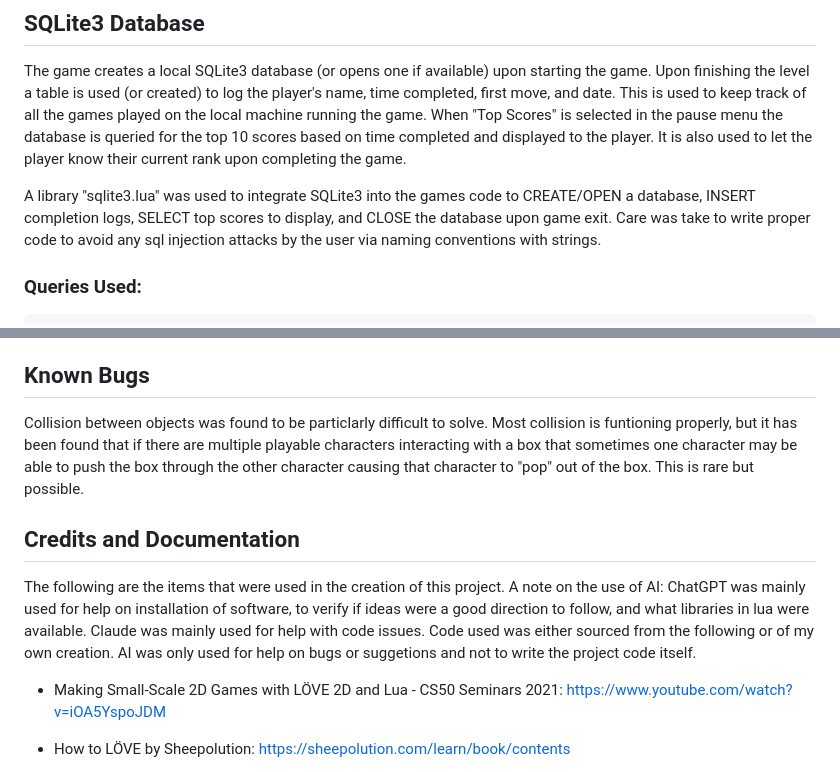
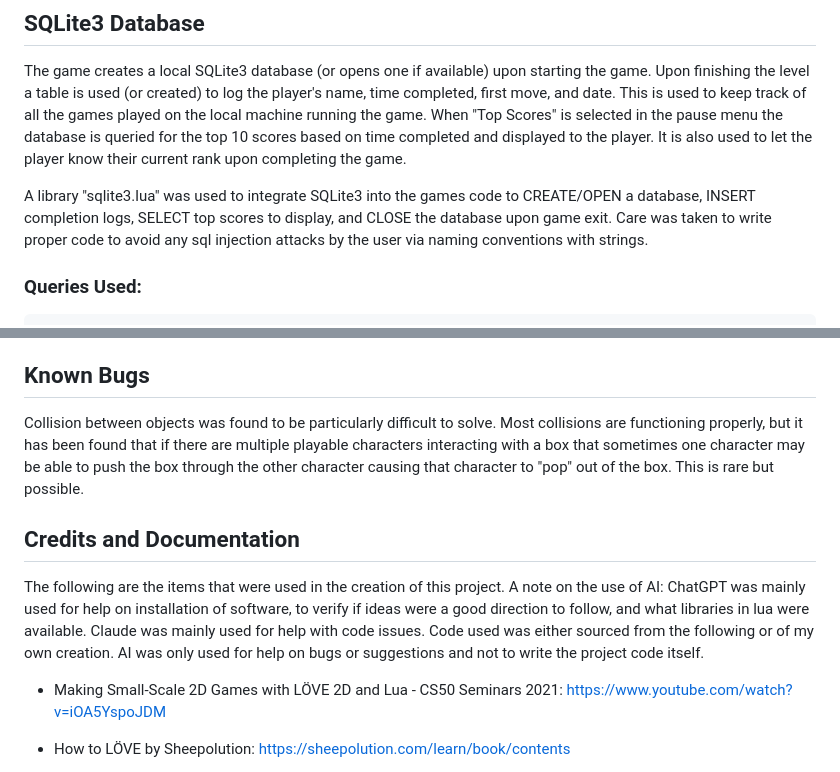
Before and after one commit to bSlope8348/cs50_final_project, a Markdown page: README.md, 2 parts joined by grey strips. Rendered like a GitHub page.

````diff
--- a/README.md
+++ b/README.md
@@ -54,7 +54,7 @@ Keyboard:
 ## SQLite3 Database
 The game creates a local SQLite3 database (or opens one if available) upon starting the game. Upon finishing the level a table is used (or created) to log the player's name, time completed, first move, and date. This is used to keep track of all the games played on the local machine running the game. When "Top Scores" is selected in the pause menu the database is queried for the top 10 scores based on time completed and displayed to the player. It is also used to let the player know their current rank upon completing the game.
 
-A library "sqlite3.lua" was used to integrate SQLite3 into the games code to CREATE/OPEN a database, INSERT completion logs, SELECT top scores to display, and CLOSE the database upon game exit. Care was take to write proper code to avoid any sql injection attacks by the user via naming conventions with strings.
+A library "sqlite3.lua" was used to integrate SQLite3 into the games code to CREATE/OPEN a database, INSERT completion logs, SELECT top scores to display, and CLOSE the database upon game exit. Care was taken to write proper code to avoid any sql injection attacks by the user via naming conventions with strings.
 
 ### Queries Used:
 ```sql
@@ -138,10 +138,10 @@ cs50_final_project
 **makelove** is a packaging tool for love games that was used to build the source code into executables for different platforms.
 
 ## Known Bugs
-Collision between objects was found to be particlarly difficult to solve. Most  collision is funtioning properly, but it has been found that if there are multiple playable characters interacting with a box that sometimes one character may be able to push the box through the other character causing that character to "pop" out of the box. This is rare but possible.
+Collision between objects was found to be particularly difficult to solve. Most collisions are functioning properly, but it has been found that if there are multiple playable characters interacting with a box that sometimes one character may be able to push the box through the other character causing that character to "pop" out of the box. This is rare but possible.
 
 ## Credits and Documentation
-The following are the items that were used in the creation of this project. A note on the use of AI: ChatGPT was mainly used for help on installation of software, to verify if ideas were a good direction to follow, and what libraries in lua were available. Claude was mainly used for help with code issues. Code used was either sourced from the following or of my own creation. AI was only used for help on bugs or suggetions and not to write the project code itself.
+The following are the items that were used in the creation of this project. A note on the use of AI: ChatGPT was mainly used for help on installation of software, to verify if ideas were a good direction to follow, and what libraries in lua were available. Claude was mainly used for help with code issues. Code used was either sourced from the following or of my own creation. AI was only used for help on bugs or suggestions and not to write the project code itself.
 
 -	Making Small-Scale 2D Games with LÖVE 2D and Lua - CS50 Seminars 2021: https://www.youtube.com/watch?v=iOA5YspoJDM
 
````
Also changed, not shown: other parts of README.md (+6 -6 lines).
